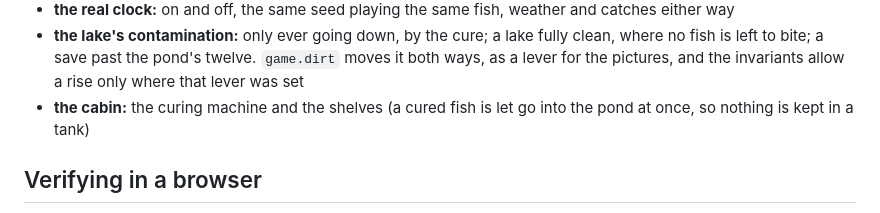
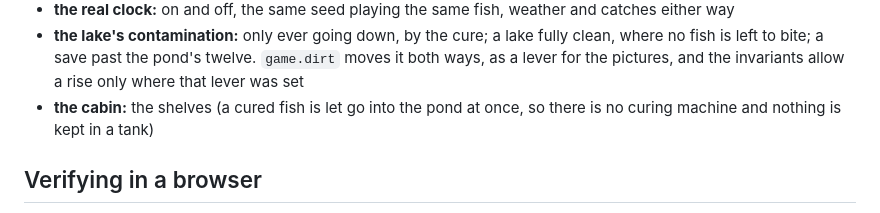
Before and after one commit to onion2k/ooerfish, a Markdown page: CLAUDE.md, the part around the change. Drawn GitHub-style.

```diff
--- a/CLAUDE.md
+++ b/CLAUDE.md
@@ -593,8 +593,8 @@ For anything new, check what it does, from `DESIGN.md`:
 - **the lake's contamination:** only ever going down, by the cure; a lake fully
   clean, where no fish is left to bite; a save past the pond's twelve. `game.dirt` moves it both ways, as a lever for the
   pictures, and the invariants allow a rise only where that lever was set
-- **the cabin:** the curing machine and the shelves (a cured fish is let go
-  into the pond at once, so nothing is kept in a tank)
+- **the cabin:** the shelves (a cured fish is let go into the pond at once,
+  so there is no curing machine and nothing is kept in a tank)
 
 ## Verifying in a browser
 
```
Also changed, not shown: DESIGN.md (+9 -9 lines).
